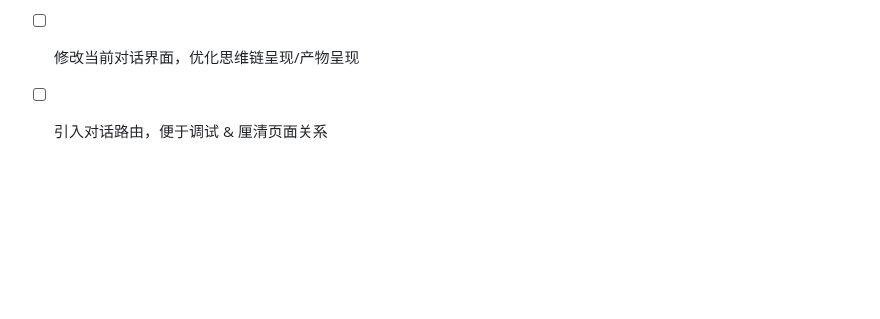
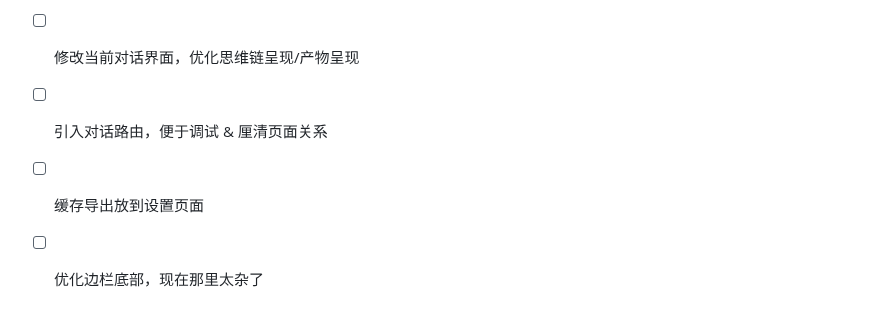
Before and after one commit to Lidozs55/BioMed-QAgent, a Markdown page: docs/TODO.md, the part around the change. Rendered like a GitHub page; blank space fills up the shorter version.

Commit message:
docs: add TODO items for cache export and sidebar optimization

```diff
--- a/docs/TODO.md
+++ b/docs/TODO.md
@@ -1181,3 +1181,5 @@
             <https://ui.shadcn.com/docs/components/base/menubar>
 - [ ] 修改当前对话界面，优化思维链呈现/产物呈现
 - [ ] 引入对话路由，便于调试 & 厘清页面关系
+- [ ] 缓存导出放到设置页面
+- [ ] 优化边栏底部，现在那里太杂了
```
